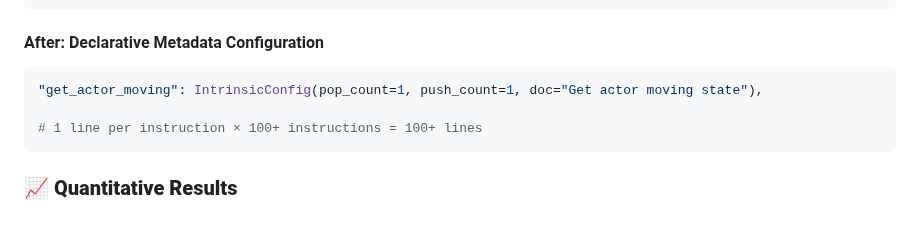
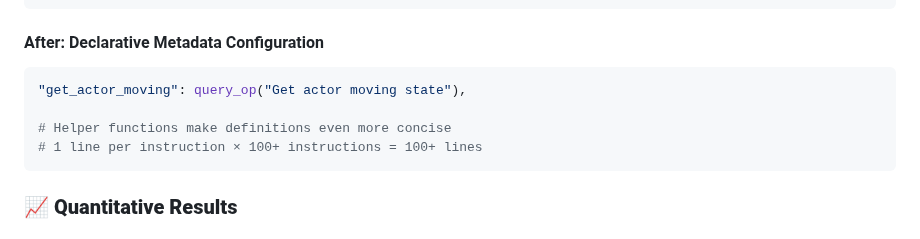
Before and after one commit to mblsha/binja-scumm6, a Markdown page: final-migration-summary.md, the part around one of its changes. GitHub-like rendering.

````diff
--- a/final-migration-summary.md
+++ b/final-migration-summary.md
@@ -36,8 +37,9 @@ class GetActorMoving(IntrinsicOp):
 
 #### After: Declarative Metadata Configuration
 ```python
-"get_actor_moving": IntrinsicConfig(pop_count=1, push_count=1, doc="Get actor moving state"),
+"get_actor_moving": query_op("Get actor moving state"),
 
+# Helper functions make definitions even more concise
 # 1 line per instruction × 100+ instructions = 100+ lines
 ```
 
````
Also changed, not shown: other parts of final-migration-summary.md (+11 -9 lines).
